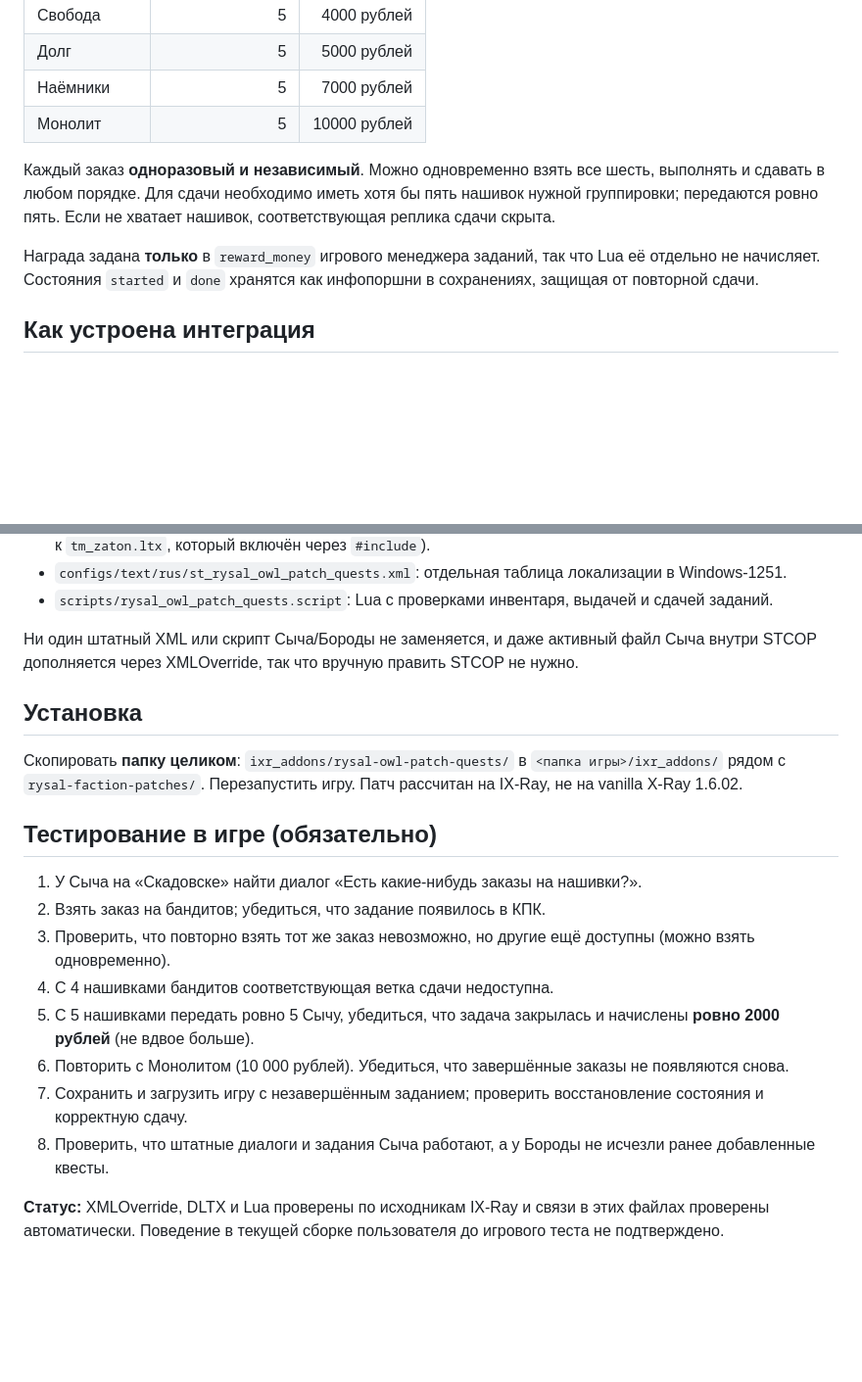
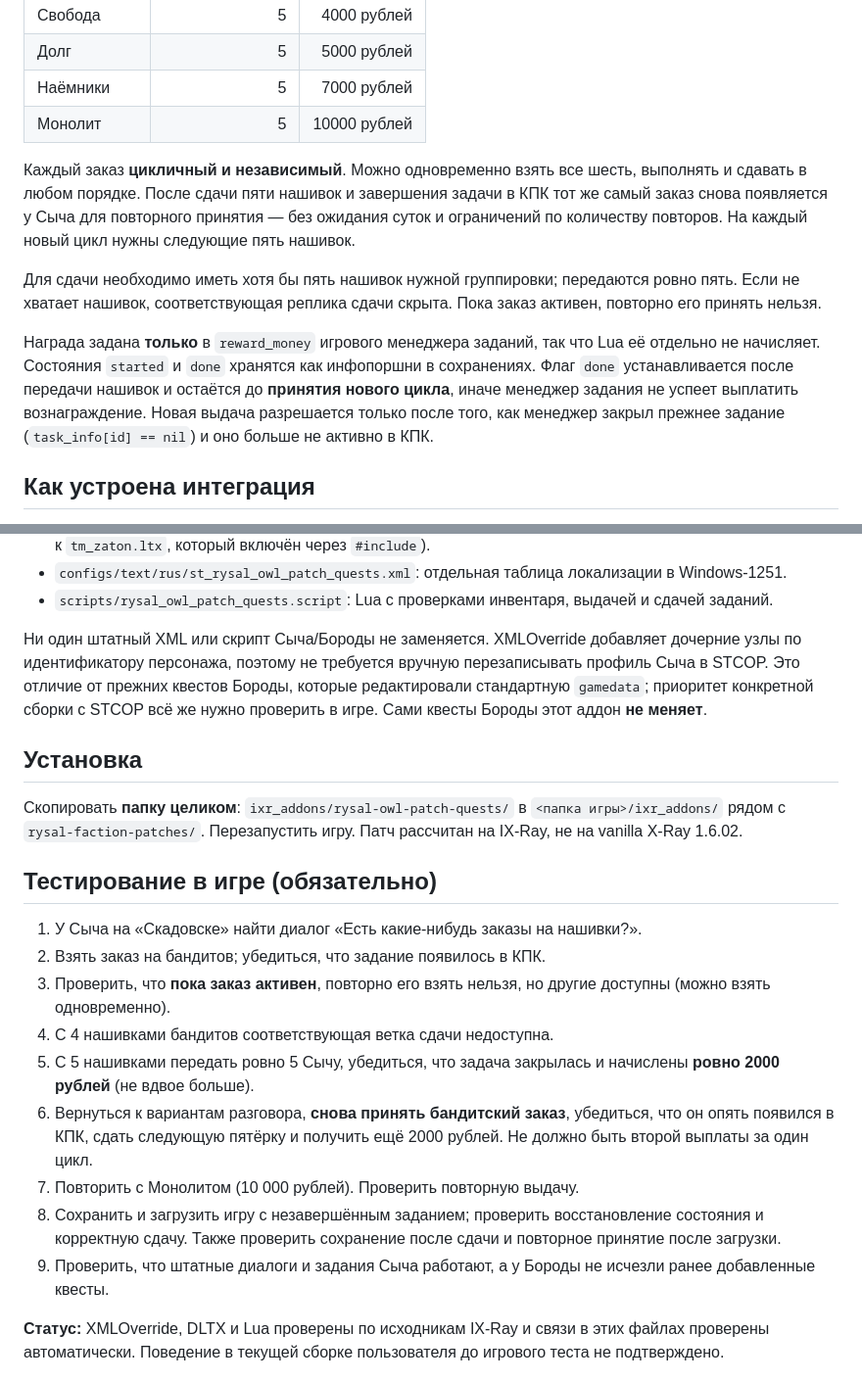
Before and after one commit to Rysal228/stalkerSDK, a Markdown page: ixr_addons/rysal-owl-patch-quests/README.md, 2 parts joined by grey strips. Shown at 98% size. Rendered like a GitHub page; blank space fills up the shorter version.

Commit message:
Document repeatable Owl contracts and safe reissue checks

```diff
--- a/ixr_addons/rysal-owl-patch-quests/README.md
+++ b/ixr_addons/rysal-owl-patch-quests/README.md
@@ -22,14 +22,23 @@
 | Наёмники | 5 | 7000 рублей |
 | Монолит | 5 | 10000 рублей |
 
-Каждый заказ **одноразовый и независимый**. Можно одновременно взять все
-шесть, выполнять и сдавать в любом порядке. Для сдачи необходимо иметь
-хотя бы пять нашивок нужной группировки; передаются ровно пять.
-Если не хватает нашивок, соответствующая реплика сдачи скрыта.
+Каждый заказ **цикличный и независимый**. Можно одновременно взять все
+шесть, выполнять и сдавать в любом порядке. После сдачи пяти нашивок
+и завершения задачи в КПК тот же самый заказ снова появляется у Сыча
+для повторного принятия — без ожидания суток и ограничений по количеству
+повторов. На каждый новый цикл нужны следующие пять нашивок.
+
+Для сдачи необходимо иметь хотя бы пять нашивок нужной группировки;
+передаются ровно пять. Если не хватает нашивок, соответствующая
+реплика сдачи скрыта. Пока заказ активен, повторно его принять нельзя.
 
 Награда задана **только** в `reward_money` игрового менеджера заданий,
 так что Lua её отдельно не начисляет. Состояния `started` и `done`
-хранятся как инфопоршни в сохранениях, защищая от повторной сдачи.
+хранятся как инфопоршни в сохранениях. Флаг `done` устанавливается
+после передачи нашивок и остаётся до **принятия нового цикла**, иначе
+менеджер задания не успеет выплатить вознаграждение. Новая выдача
+разрешается только после того, как менеджер закрыл прежнее задание
+(`task_info[id] == nil`) и оно больше не активно в КПК.
 
 ## Как устроена интеграция
 
@@ -48,9 +57,12 @@
 - `scripts/rysal_owl_patch_quests.script`:
   Lua с проверками инвентаря, выдачей и сдачей заданий.
 
-Ни один штатный XML или скрипт Сыча/Бороды не заменяется,
-и даже активный файл Сыча внутри STCOP дополняется через XMLOverride,
-так что вручную править STCOP не нужно.
+Ни один штатный XML или скрипт Сыча/Бороды не заменяется.
+XMLOverride добавляет дочерние узлы по идентификатору персонажа, поэтому
+не требуется вручную перезаписывать профиль Сыча в STCOP. Это отличие
+от прежних квестов Бороды, которые редактировали стандартную `gamedata`;
+приоритет конкретной сборки с STCOP всё же нужно проверить в игре.
+Сами квесты Бороды этот аддон **не меняет**.
 
 ## Установка
 
@@ -63,16 +75,19 @@
 
 1. У Сыча на «Скадовске» найти диалог «Есть какие-нибудь заказы на нашивки?».
 2. Взять заказ на бандитов; убедиться, что задание появилось в КПК.
-3. Проверить, что повторно взять тот же заказ невозможно, но другие
-   ещё доступны (можно взять одновременно).
+3. Проверить, что **пока заказ активен**, повторно его взять нельзя,
+   но другие доступны (можно взять одновременно).
 4. С 4 нашивками бандитов соответствующая ветка сдачи недоступна.
 5. С 5 нашивками передать ровно 5 Сычу, убедиться, что задача закрылась
    и начислены **ровно 2000 рублей** (не вдвое больше).
-6. Повторить с Монолитом (10 000 рублей). Убедиться, что завершённые
-   заказы не появляются снова.
-7. Сохранить и загрузить игру с незавершённым заданием;
-   проверить восстановление состояния и корректную сдачу.
-8. Проверить, что штатные диалоги и задания Сыча работают, а у
+6. Вернуться к вариантам разговора, **снова принять бандитский заказ**,
+   убедиться, что он опять появился в КПК, сдать следующую пятёрку и
+   получить ещё 2000 рублей. Не должно быть второй выплаты за один цикл.
+7. Повторить с Монолитом (10 000 рублей). Проверить повторную выдачу.
+8. Сохранить и загрузить игру с незавершённым заданием; проверить
+   восстановление состояния и корректную сдачу. Также проверить
+   сохранение после сдачи и повторное принятие после загрузки.
+9. Проверить, что штатные диалоги и задания Сыча работают, а у
    Бороды не исчезли ранее добавленные квесты.
 
 **Статус:** XMLOverride, DLTX и Lua проверены по исходникам
```
